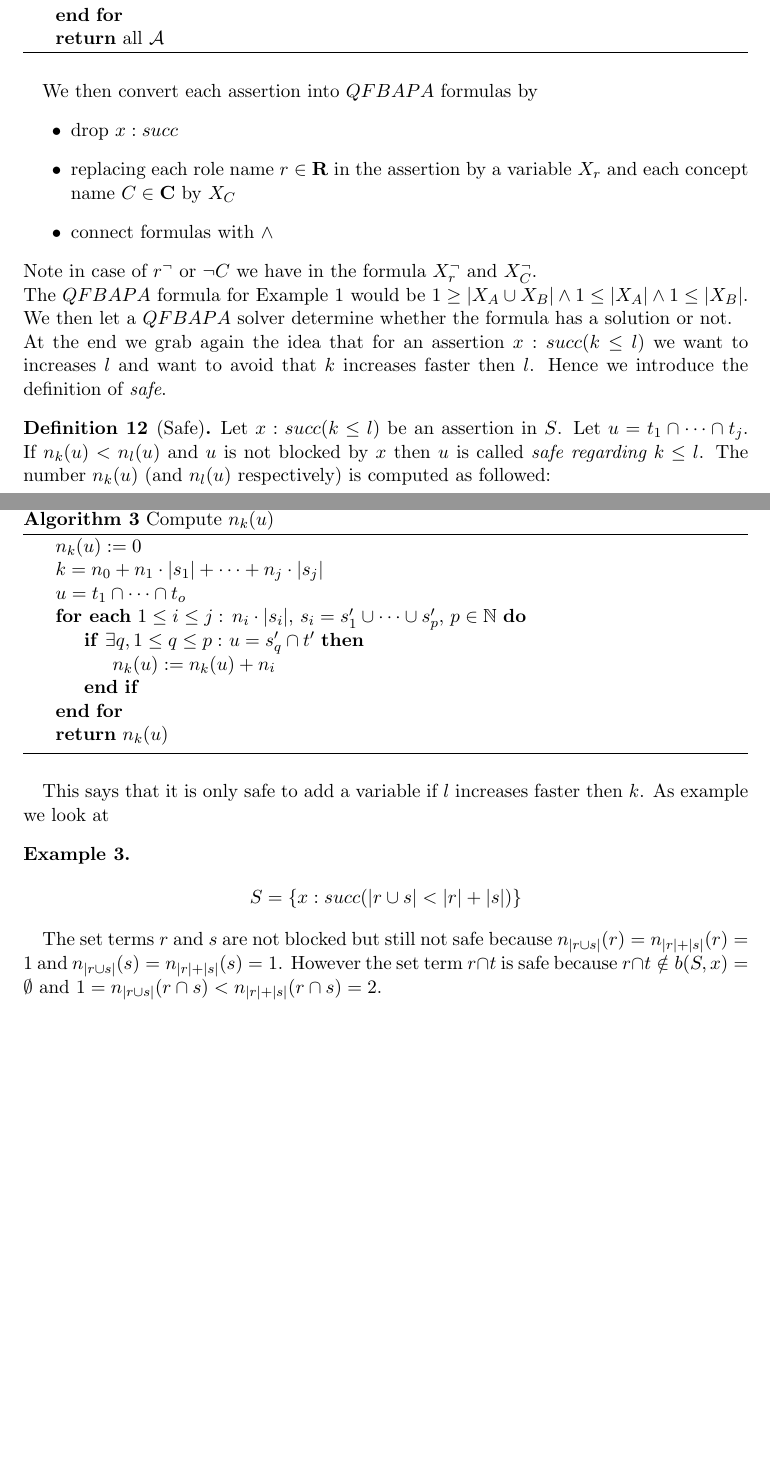
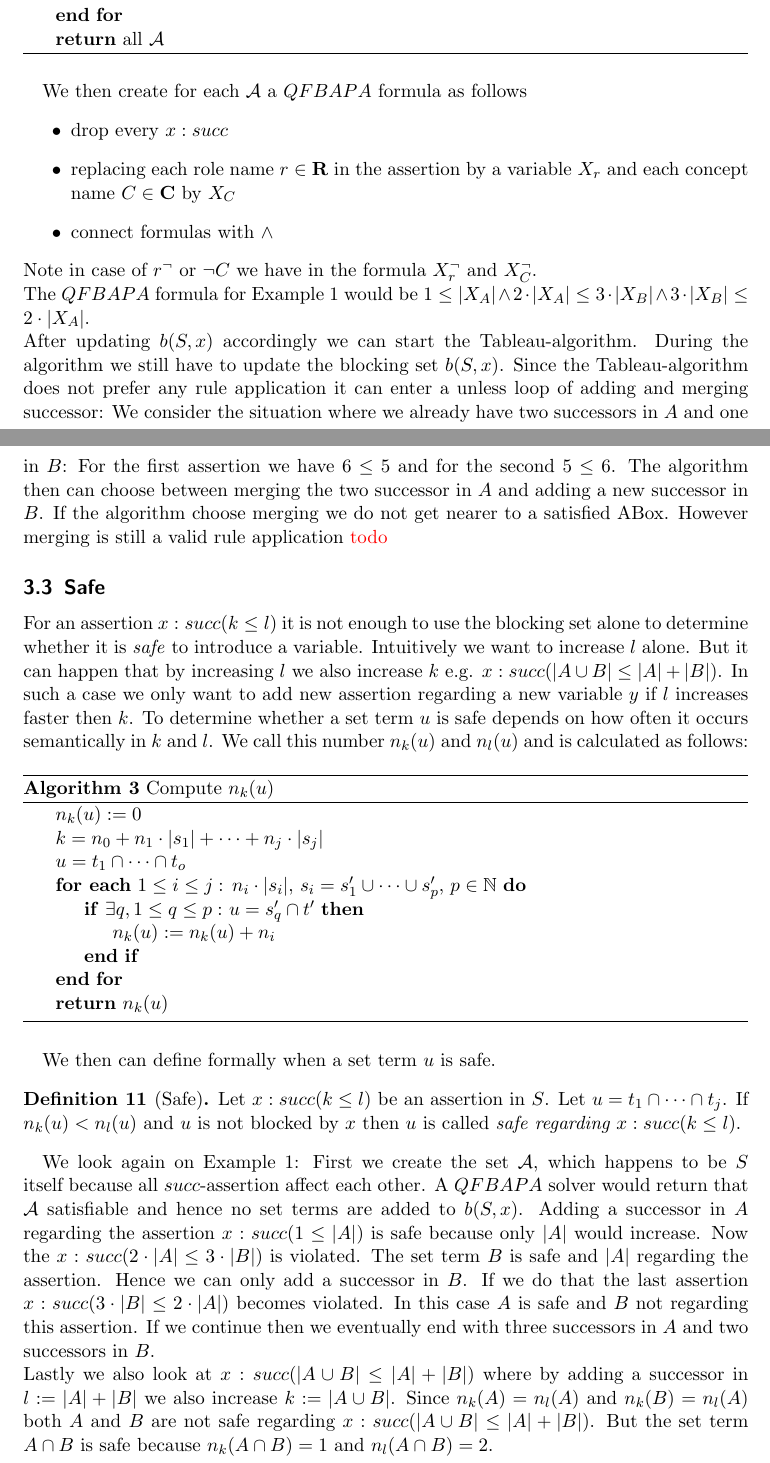
Before and after one commit to VIISense/Masterarbeit, a LaTeX document (MA.tex): two parts of pages 11 and 12 of 20 before the commit and two parts of pages 10 and 11 of 19 after it, joined at a grey line, cut so that both start at the same text, the shorter picture padded with empty space. The pictures show the PDF file MA.pdf that the author committed with the source.

Commit message:
changes in blocking

```diff
--- a/MA.tex
+++ b/MA.tex
@@ -149,4 +149,3 @@ The \textit{assignment} $\pi_\mathcal{I}:Var(S)\rightarrow\Delta^\mathcal{I}$ sa
 \end{itemize}
 $\pi_\mathcal{I}$ satisfies an ABox $S$ if $\pi_\mathcal{I}$ satisfies every assertion in $S$. If $\pi_\mathcal{I}$ satisfies $S$ then $\mathcal{I}$ is a model of $S$.
 \end{mydef}
-We say a set term $t$ occurs semantically in a cardinality term $k=n_0+n_1\cdot |s_1|+\dots +n_j\cdot|s_j|$ if for a $i\in\{1,\dots ,j\}$ we have $s_i=t\cup t_{rest}$, where $t_{rest}$ is a set term. Note that a set term $t$ does not occurs semantically in the cardinality term$|t^\neg|$.
@@ -153,3 +156,4 @@ We say a set term $t$ occurs semantically in a cardinality term $k=n_0+n_1\cdot
+\end{mydef}
 \section{Prearrangement}
 A Tableau-algorithm consist of completion rules to decide satisfiability of a set of assertions. The rules are applied exhaustively on the set until none is applicable any more. One major characteristic of this algorithm is that it does not matter in which order the rules are applied. Another characteristic is that it works non-deterministically: In case we have disjunctions we can choose between the concepts in this disjunctions. If a choice ends in a \textit{clash} then we track back to the point where we had to chose and take the other choice instead. If all choices ends in a clash then the ABox is unsatisfiable, otherwise it is satisfiable.\\
 To help the algorithm we want to avoid nested negation e.g. $\neg(\neg(\neg(A\cup B)))$. Hence we consider all concepts in \textit{negated normal form (NNF)}.
@@ -196,6 +200,7 @@ Since we can now denote the number of successor of a variable $x$ we can determi
 \begin{mydef}[Violated assertion]
 Let $S$ be a set of assertion, $x$ be a variable, $k$ be a cardinality term and $n\in\mathbb{N}$. An assertion is \textit{violated} if
 \begin{itemize}
+\item $x:succ(n\leq l)$ and $n\not\leq l^{\mathcal{I}(S)_x}$
 \item $x:succ(k\leq n)$ and $k^{\mathcal{I}(S)_x}\not\leq n$
 \item $x:succ(k\leq l)$ and $k^{\mathcal{I}(S)_x}\not\leq l^{\mathcal{I}(S)_x}$
 \item $x:succ(n\,dvd\,k)$ and $mod(k^{\mathcal{I}(S)_x},n)\neq 0$
@@ -272,4 +266,2 @@ By merging variables assertion may become violated. To ensure the termination of
 \begin{ex}
 \begin{align*}
-&S=\{x:succ(|t|+|A\cup B|\geq 4),\,x:succ(|A\cup B|\leq 1)\\
-&\quad\quad y_1:A,\,y_2:B,\,(x,y_1):t,\,(x,y_2):t\}
@@ -288,4 +276,2 @@ Let $\mathcal{A}$ be a set of assertion of the form $x:succ(k\leq l)$. If $\math
 \begin{align*}
 &b(S,x)=b(S,x)\cup\\
-&\{s_i|k=n_0+n_1\cdot|s_1|+\dots+n_j\cdot|n_j|,\,\forall i:1\leq i\leq j,\, x:succ(k\leq l)\in\mathcal{A}\}\cup\\
-&\{s_i|l=n_0+n_1\cdot|s_1|+\dots+n_j\cdot|n_j|,\,\forall i:1\leq i\leq j,\, x:succ(k\leq l)\in\mathcal{A}\}
@@ -295,9 +284,9 @@ So before the Tableau-algorithm start, we want to divide all assertions of the f
 \begin{algorithm}[H] \caption{Dividing assertions into depending sets}
 \begin{algorithmic}[l]
 \State ABox $S$
-\ForEach{assertion $x:succ(k\leq l)\in S$}
-\State create a new set $\mathcal{A}=\{x:succ(k\leq l)\}$
-\State remove $x:succ(k\leq l)$ from $S$
-\ForEach{assertion $x:succ(k\leq l)\in \mathcal{A}$}
+\ForEach{assertion $x:succ(c)\in S$}
+\State create a new set $\mathcal{A}=\{x:succ(c)\}$
+\State remove $x:succ(c)$ from $S$
+\ForEach{assertion $x:succ(c)\in \mathcal{A}$}
+\State $c$ is either $k\leq l$ or $n\,dvd\,l$
 \State $l=n_0+n_1\cdot|l_1|+\dots+n_j\cdot|l_j|$
-\ForEach{assertion $x:succ(p\leq q)\in \mathcal{S}$}
@@ -307,3 +296,4 @@ So before the Tableau-algorithm start, we want to divide all assertions of the f
+\State $\mathcal{A}=\mathcal{A}\cup\{x:succ(d)\}$
 \EndIf
 \EndFor
 \EndFor
@@ -311,18 +301,17 @@ So before the Tableau-algorithm start, we want to divide all assertions of the f
 \Return all $\mathcal{A}$
 \end{algorithmic}
 \end{algorithm}
-We then convert each assertion into $QFBAPA$ formulas by
+We then create for each $\mathcal{A}$ a $QFBAPA$ formula as follows
 \begin{itemize}
-\item drop $x:succ$
+\item drop every $x:succ$
 \item replacing each role name $r\in\mathbf{R}$ in the assertion by a variable $X_r$ and each concept name $C\in\mathbf{C}$ by $X_C$
 \item connect formulas with $\wedge$
 \end{itemize}
 Note in case of $r^\neg$ or $\neg C$ we have in the formula $X_r^\neg$ and $X_C^\neg$.\\
-The $QFBAPA$ formula for Example 1 would be $1\geq |X_A\cup X_B|\wedge 1\leq |X_A|\wedge 1\leq |X_B|$.\\
-We then let a $QFBAPA$ solver determine whether the formula has a solution or not.\\
-At the end we grab again the idea that for an assertion $x:succ(k\leq l)$ we want to increases $l$ and want to avoid that $k$ increases faster then $l$. Hence we introduce the definition of \textit{safe}.
-\begin{mydef}[Safe]
-Let $x:succ(k\leq l)$ be an assertion in $S$. Let $u=t_1\cap\dots \cap t_j$. If $n_k(u)<n_l(u)$ and $u$ is not blocked by $x$ then $u$ is called \textit{safe regarding $k\leq l$}. The number $n_k(u)$ (and $n_l(u)$ respectively) is computed as followed:
+The $QFBAPA$ formula for Example 1 would be $1\leq |X_A|\wedge 2\cdot|X_A|\leq 3\cdot|X_B|\wedge 3\cdot|X_B|\leq 2\cdot|X_A|$.\\
+After updating $b(S,x)$ accordingly we can start the Tableau-algorithm. During the algorithm we still have to update the blocking set $b(S,x)$. Since the Tableau-algorithm does not prefer any rule application it can enter a unless loop of adding and merging successor: We consider the situation where we already have two successors in $A$ and one in $B$: For the first assertion we have $6\leq 5$ and for the second $5\leq 6$. The algorithm then can choose between merging the two successor in $A$ and adding a new successor in $B$. If the algorithm choose merging we do not get nearer to a satisfied ABox. However merging is still a valid rule application \textcolor{red}{todo }
+\subsection{Safe}
+For an assertion $x:succ(k\leq l)$ it is not enough to use the blocking set alone to determine whether it is \textit{safe} to introduce a variable. Intuitively we want to increase $l$ alone. But it can happen that by increasing $l$ we also increase $k$ e.g. $x:succ(|A\cup B|\leq |A|+|B|)$. In such a case we only want to add new assertion regarding a new variable $y$ if $l$ increases faster then $k$. To determine whether a set term $u$ is safe depends on how often it occurs semantically in $k$ and $l$. We call this number $n_k(u)$ and $n_l(u)$ and is calculated as follows:
 \begin{algorithm}[H] \caption{Compute $n_k(u)$}
 \begin{algorithmic}[l]
 \State $n_k(u):=0$
@@ -336,24 +325,15 @@ Let $x:succ(k\leq l)$ be an assertion in $S$. Let $u=t_1\cap\dots \cap t_j$. If
 \Return $n_k(u)$
 \end{algorithmic}
 \end{algorithm}
+We then can define formally when a set term $u$ is safe.
+\begin{mydef}[Safe]
+Let $x:succ(k\leq l)$ be an assertion in $S$. Let $u=t_1\cap\dots \cap t_j$. If $n_k(u)<n_l(u)$ and $u$ is not blocked by $x$ then $u$ is called \textit{safe regarding $x:succ(k\leq l)$}.
 \end{mydef}
-This says that it is only safe to add a variable if $l$ increases faster then $k$.
-As example we look at
-\begin{ex}
-\begin{align*}
-S=\{x:succ(|r\cup s|<|r|+|s|)\}
-\end{align*}
-\end{ex}
-The set terms $r$ and $s$ are not blocked but still not safe because $n_{|r\cup s|}(r)=n_{|r|+|s|}(r)=1$ and $n_{|r\cup s|}(s)=n_{|r|+|s|}(s)=1$. However the set term $r\cap t$ is safe because $r\cap t\notin b(S,x)=\emptyset$ and $1=n_{|r\cup s|}(r\cap s)<n_{|r|+|s|}(r\cap s)=2$.
+We look again on Example 1: First we create the set $\mathcal{A}$, which happens to be $S$ itself because all $succ$-assertion affect each other. A $QFBAPA$ solver would return that $\mathcal{A}$ satisfiable and hence no set terms are added to $b(S,x)$. Adding a successor in $A$ regarding the assertion $x:succ(1\leq|A|)$ is safe because only $|A|$ would increase. Now the $x:succ(2\cdot|A|\leq 3\cdot|B|)$ is violated. The set term $B$ is safe and $|A|$ regarding the assertion. Hence we can only add a successor in $B$. If we do that the last assertion $x:succ(3\cdot|B|\leq 2\cdot|A|)$ becomes violated. In this case $A$ is safe and $B$ not regarding this assertion. If we continue then we eventually end with three successors in $A$ and two successors in $B$.\\
+Lastly we also look at $x:succ(|A\cup B|\leq |A|+|B|)$ where by adding a successor in $l:=|A|+|B|$ we also increase $k:=|A\cup B|$. Since $n_k(A)=n_l(A)$ and $n_k(B)=n_l(A)$ both $A$ and $B$ are not safe regarding $x:succ(|A\cup B|\leq |A|+|B|)$. But the set term $A\cap B$ is safe because $n_k(A\cap B)=1$ and $n_l(A\cap B)=2$.
 \section{Algorithm}
 For this algorithm it is important to consider the \textit{signs} of concept names and role names.
 \begin{mydef}[Positive and Negative Sign]
 Let $(x,y):s$ be an arbitrary assertion with $x,y\in Var(S)$ and $s$ being a set term in $NNF$. A concept name $C$ has a \textit{positive sign} in $s$ if no negation sign appears immediately in front of $C$. It has a \textit{negative sign} otherwise. A role name $r$ has a \textit{positive sign} if no negation sign appears above it. It has a \textit{negative sign} otherwise.
 \end{mydef}
 All concept names in $\mathbf{C}$ and role names in $\mathbf{R}$ have a positive sign.\\
-We also loose a bit the property of a Tableau-algorithm that rules can be applied in any order: In case we add $(x,y):s$ to our ABox $S$ and $s$ is a (always finite) chain of disjunction and conjunction we want to add all assertions of $y$ first before applying any other rules. This way $y$ has all assertion we want to assign to it and hence avoid adding unnecessary variables which do not help to satisfy $S$ or, which is worse, can lead into a violation of other assertions. For example we have
-\begin{ex}\label{order}
-\begin{align*}
-S=\{x:succ(1\leq|r\cap (A\cup B)|),\,x:succ(1\leq |A|)\}
-\end{align*}
-\end{ex}
@@ -381,0 +358,5 @@ $\rightarrow$ introduce a new variable $y$, choose $s=s_1\cap \dots \cap s_i$, $
+\item\label{dvd}$divide$-rule: $S$ contains
+\begin{itemize}
+\item $x:succ(n\,dvd\,l)$, which is violated
+\item there is a set term $s=s_1\cap \dots \cap s_i$, $l=n_1\cdot|s_1|+\dots+n_i\cdot|s_i|+\dots+n_j\cdot|s_j|$, such that $s$ is not blocked for $x$ in $S$
+\end{itemize}
@@ -386,4 +368,4 @@ $\rightarrow$ introduce a new variable $y$, choose $s=s_1\cap \dots \cap s_i$, $
 \end{itemize}
-$\rightarrow$ $S:=S\cup\{(x,y):s\}$. Then jump to rule \ref{repeat}
+$\rightarrow$ introduce a new variable $y$ $S:=S\cup\{(x,y):s\}$. Then jump to rule \ref{repeat}
 \item\label{exceeded}$merge$-rule: $S$ contains
 \begin{itemize}
```
Also changed, not shown: MA.pdf, MA.tex (63 more changed lines).
